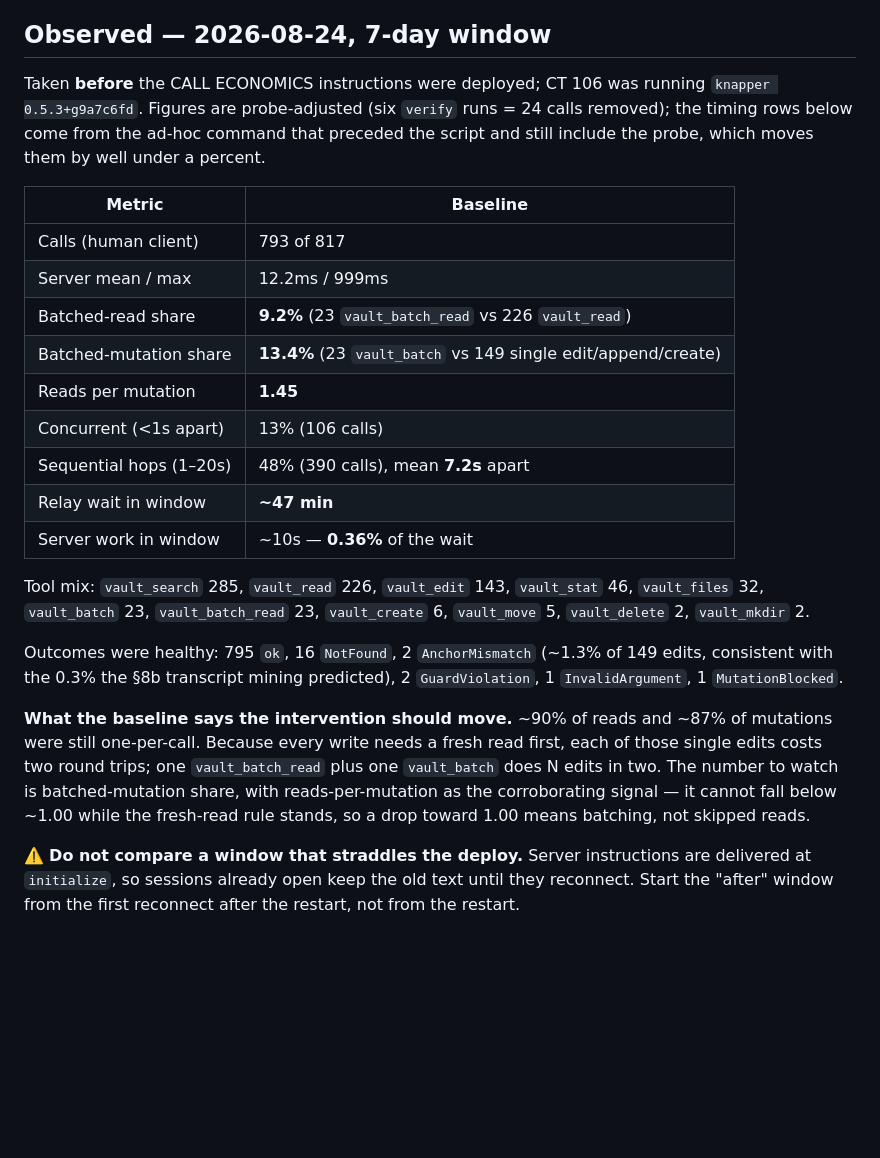
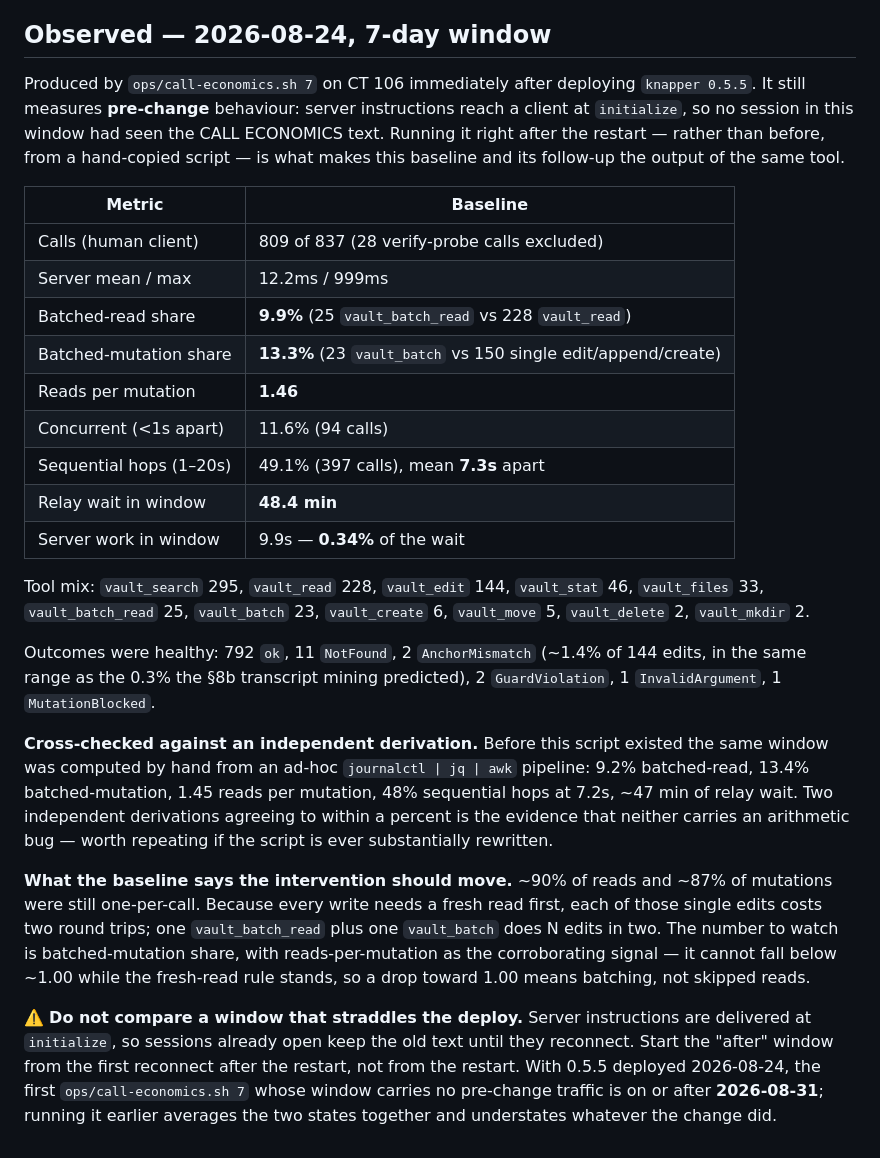
Before and after one commit to djdelaney/Knapper, a Markdown page: docs/call-economics.md, the part around the change. Drawn GitHub-style; blank space fills up the shorter version.

Commit message:
Replace the hand-computed baseline with the canonical script run
The 2026-08-24 baseline is now the output of ops/call-economics.sh itself,
taken on CT 106 immediately after deploying 0.5.5 — which still measures
pre-change behaviour, since server instructions only reach a client at
initialize. Baseline and follow-up are now the same tool's output rather than
two different derivations, which is the whole point of having the script.

The hand-computed figures are kept as a cross-check, not discarded: computed
independently from an ad-hoc journalctl|jq|awk pipeline before the script
existed, they agree to within a percent (9.2 vs 9.9% batched-read, 13.4 vs
13.3% batched-mutation, 1.45 vs 1.46 reads per mutation, 7.2 vs 7.3s mean
hop). Two derivations agreeing is the evidence neither has an arithmetic bug,
and is worth repeating if the script is ever substantially rewritten.

Also dates the earliest uncontaminated follow-up window (2026-08-31): a
7-day window run before then averages pre- and post-change traffic together
and understates the result.

Co-Authored-By: Claude Opus 5 <noreply@anthropic.com>

```diff
--- a/docs/call-economics.md
+++ b/docs/call-economics.md
@@ -52,31 +52,40 @@ often someone happened to run verify.
 
 ## Observed — 2026-08-24, 7-day window
 
-Taken **before** the CALL ECONOMICS instructions were deployed; CT 106 was
-running `knapper 0.5.3+g9a7c6fd`. Figures are probe-adjusted (six `verify`
-runs = 24 calls removed); the timing rows below come from the ad-hoc command
-that preceded the script and still include the probe, which moves them by
-well under a percent.
+Produced by `ops/call-economics.sh 7` on CT 106 immediately after deploying
+`knapper 0.5.5`. It still measures **pre-change** behaviour: server
+instructions reach a client at `initialize`, so no session in this window had
+seen the CALL ECONOMICS text. Running it right after the restart — rather than
+before, from a hand-copied script — is what makes this baseline and its
+follow-up the output of the same tool.
 
 | Metric | Baseline |
 |---|---|
-| Calls (human client) | 793 of 817 |
+| Calls (human client) | 809 of 837 (28 verify-probe calls excluded) |
 | Server mean / max | 12.2ms / 999ms |
-| Batched-read share | **9.2%** (23 `vault_batch_read` vs 226 `vault_read`) |
-| Batched-mutation share | **13.4%** (23 `vault_batch` vs 149 single edit/append/create) |
-| Reads per mutation | **1.45** |
-| Concurrent (<1s apart) | 13% (106 calls) |
-| Sequential hops (1–20s) | 48% (390 calls), mean **7.2s** apart |
-| Relay wait in window | **~47 min** |
-| Server work in window | ~10s — **0.36%** of the wait |
+| Batched-read share | **9.9%** (25 `vault_batch_read` vs 228 `vault_read`) |
+| Batched-mutation share | **13.3%** (23 `vault_batch` vs 150 single edit/append/create) |
+| Reads per mutation | **1.46** |
+| Concurrent (<1s apart) | 11.6% (94 calls) |
+| Sequential hops (1–20s) | 49.1% (397 calls), mean **7.3s** apart |
+| Relay wait in window | **48.4 min** |
+| Server work in window | 9.9s — **0.34%** of the wait |
 
-Tool mix: `vault_search` 285, `vault_read` 226, `vault_edit` 143, `vault_stat`
-46, `vault_files` 32, `vault_batch` 23, `vault_batch_read` 23, `vault_create`
+Tool mix: `vault_search` 295, `vault_read` 228, `vault_edit` 144, `vault_stat`
+46, `vault_files` 33, `vault_batch_read` 25, `vault_batch` 23, `vault_create`
 6, `vault_move` 5, `vault_delete` 2, `vault_mkdir` 2.
 
-Outcomes were healthy: 795 `ok`, 16 `NotFound`, 2 `AnchorMismatch` (~1.3% of
-149 edits, consistent with the 0.3% the §8b transcript mining predicted), 2
-`GuardViolation`, 1 `InvalidArgument`, 1 `MutationBlocked`.
+Outcomes were healthy: 792 `ok`, 11 `NotFound`, 2 `AnchorMismatch` (~1.4% of
+144 edits, in the same range as the 0.3% the §8b transcript mining predicted),
+2 `GuardViolation`, 1 `InvalidArgument`, 1 `MutationBlocked`.
+
+**Cross-checked against an independent derivation.** Before this script
+existed the same window was computed by hand from an ad-hoc `journalctl | jq |
+awk` pipeline: 9.2% batched-read, 13.4% batched-mutation, 1.45 reads per
+mutation, 48% sequential hops at 7.2s, ~47 min of relay wait. Two independent
+derivations agreeing to within a percent is the evidence that neither carries
+an arithmetic bug — worth repeating if the script is ever substantially
+rewritten.
 
 **What the baseline says the intervention should move.** ~90% of reads and
 ~87% of mutations were still one-per-call. Because every write needs a fresh
@@ -89,4 +98,7 @@ drop toward 1.00 means batching, not skipped reads.
 ⚠️ **Do not compare a window that straddles the deploy.** Server instructions
 are delivered at `initialize`, so sessions already open keep the old text until
 they reconnect. Start the "after" window from the first reconnect after the
-restart, not from the restart.
+restart, not from the restart. With 0.5.5 deployed 2026-08-24, the first
+`ops/call-economics.sh 7` whose window carries no pre-change traffic is on or
+after **2026-08-31**; running it earlier averages the two states together and
+understates whatever the change did.
```
